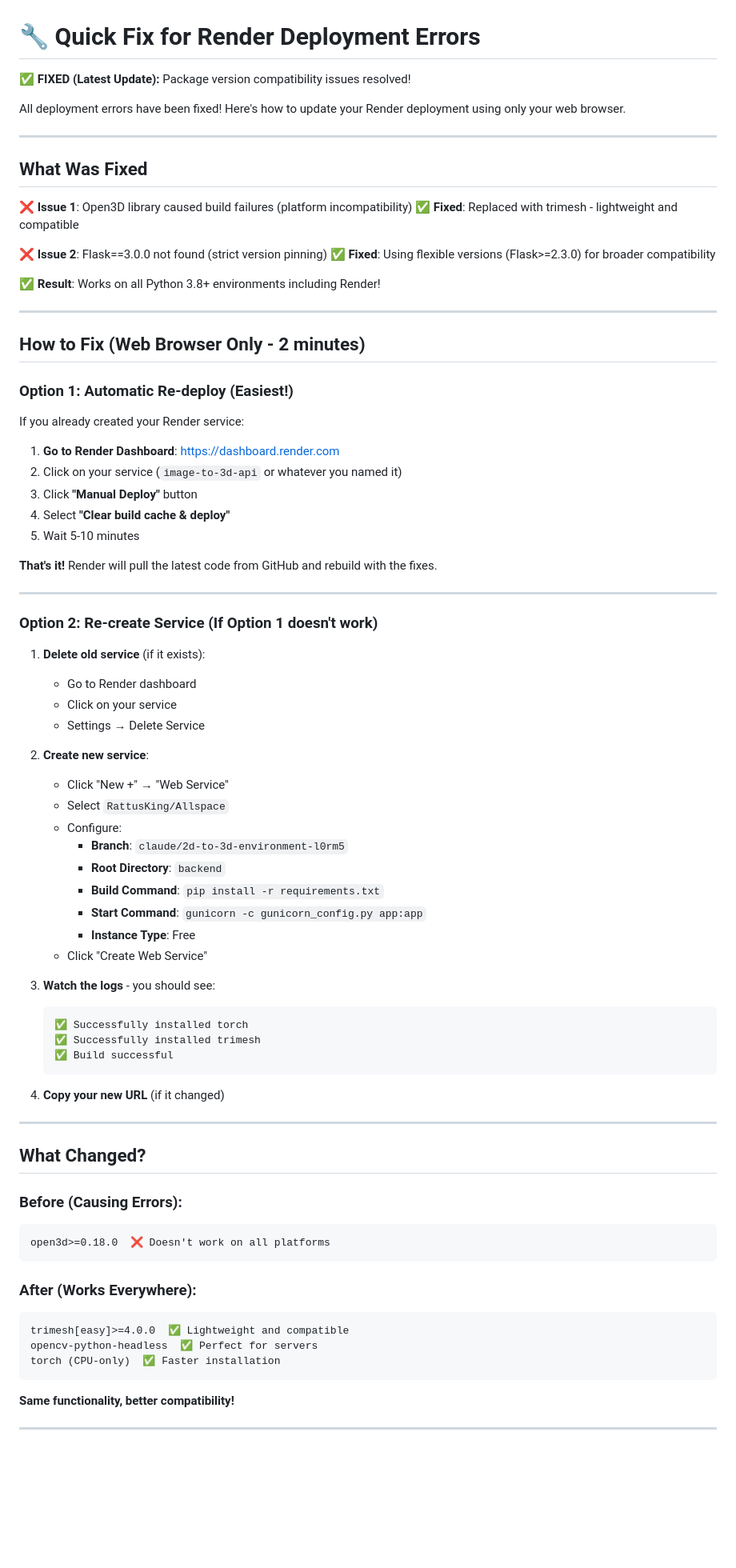
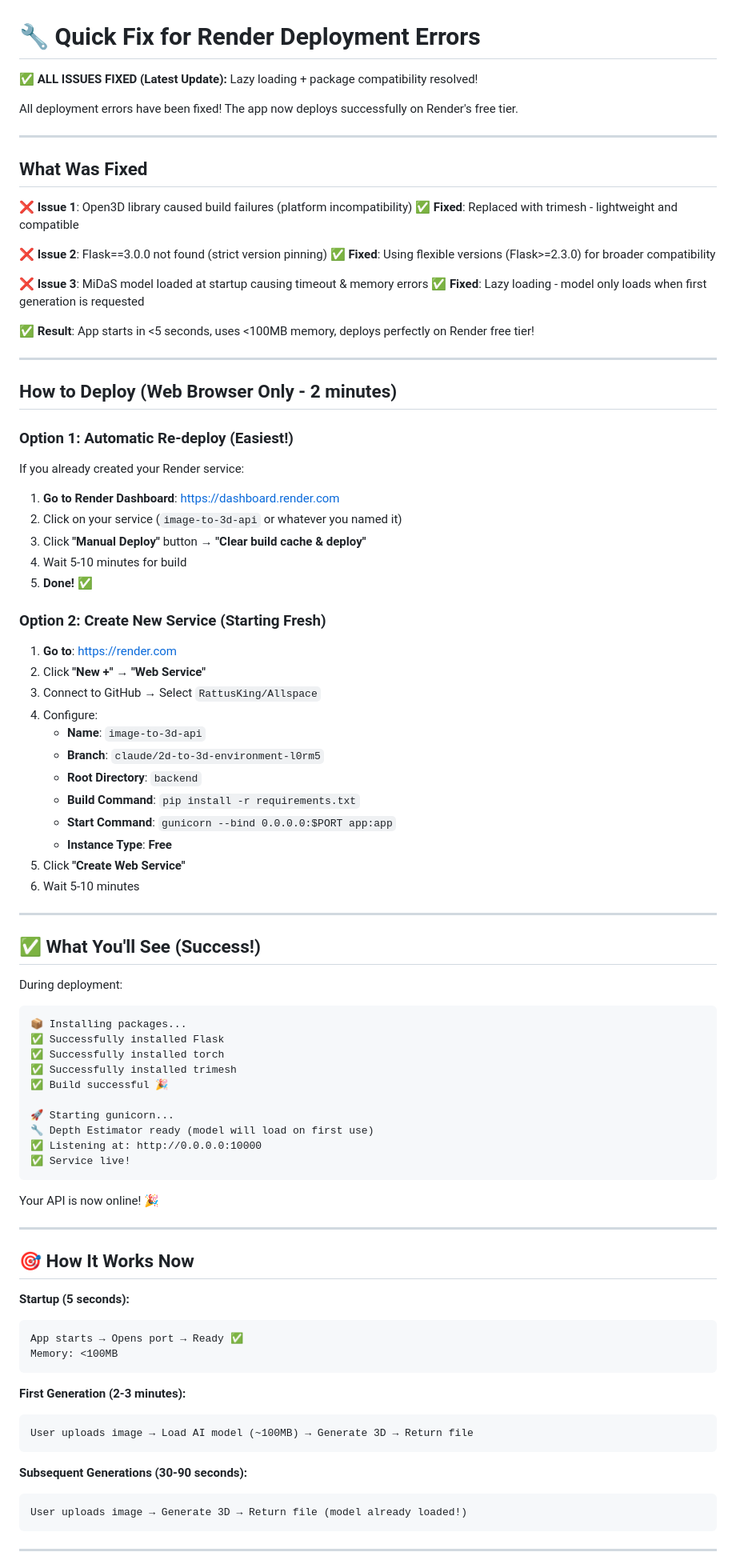
Before and after one commit to RattusKing/Allspace, a Markdown page: RENDER-FIX.md, the part around one of its changes. Shown at 80% size. Drawn GitHub-style; blank space fills up the shorter version.

Commit message:
Update RENDER-FIX.md with latest lazy loading fix

````diff
--- a/RENDER-FIX.md
+++ b/RENDER-FIX.md
@@ -1,8 +1,8 @@
 # 🔧 Quick Fix for Render Deployment Errors
 
-**✅ FIXED (Latest Update):** Package version compatibility issues resolved!
+**✅ ALL ISSUES FIXED (Latest Update):** Lazy loading + package compatibility resolved!
 
-All deployment errors have been fixed! Here's how to update your Render deployment using only your web browser.
+All deployment errors have been fixed! The app now deploys successfully on Render's free tier.
 
 ---
 
@@ -14,11 +14,14 @@ All deployment errors have been fixed! Here's how to update your Render deployme
 ❌ **Issue 2**: Flask==3.0.0 not found (strict version pinning)
 ✅ **Fixed**: Using flexible versions (Flask>=2.3.0) for broader compatibility
 
-✅ **Result**: Works on all Python 3.8+ environments including Render!
+❌ **Issue 3**: MiDaS model loaded at startup causing timeout & memory errors
+✅ **Fixed**: Lazy loading - model only loads when first generation is requested
+
+✅ **Result**: App starts in <5 seconds, uses <100MB memory, deploys perfectly on Render free tier!
 
 ---
 
-## How to Fix (Web Browser Only - 2 minutes)
+## How to Deploy (Web Browser Only - 2 minutes)
 
 ### Option 1: Automatic Re-deploy (Easiest!)
 
@@ -26,58 +29,64 @@ If you already created your Render service:
 
 1. **Go to Render Dashboard**: https://dashboard.render.com
 2. Click on your service (`image-to-3d-api` or whatever you named it)
-3. Click **"Manual Deploy"** button
-4. Select **"Clear build cache & deploy"**
-5. Wait 5-10 minutes
+3. Click **"Manual Deploy"** button → **"Clear build cache & deploy"**
+4. Wait 5-10 minutes for build
+5. **Done!** ✅
 
-**That's it!** Render will pull the latest code from GitHub and rebuild with the fixes.
+### Option 2: Create New Service (Starting Fresh)
+
+1. **Go to**: https://render.com
+2. Click **"New +"** → **"Web Service"**
+3. Connect to GitHub → Select `RattusKing/Allspace`
+4. Configure:
+   - **Name**: `image-to-3d-api`
+   - **Branch**: `claude/2d-to-3d-environment-l0rm5`
+   - **Root Directory**: `backend`
+   - **Build Command**: `pip install -r requirements.txt`
+   - **Start Command**: `gunicorn --bind 0.0.0.0:$PORT app:app`
+   - **Instance Type**: **Free**
+5. Click **"Create Web Service"**
+6. Wait 5-10 minutes
 
 ---
 
-### Option 2: Re-create Service (If Option 1 doesn't work)
+## ✅ What You'll See (Success!)
 
-1. **Delete old service** (if it exists):
-   - Go to Render dashboard
-   - Click on your service
-   - Settings → Delete Service
+During deployment:
+```
+📦 Installing packages...
+✅ Successfully installed Flask
+✅ Successfully installed torch
+✅ Successfully installed trimesh
+✅ Build successful 🎉
 
-2. **Create new service**:
-   - Click "New +" → "Web Service"
-   - Select `RattusKing/Allspace`
-   - Configure:
-     - **Branch**: `claude/2d-to-3d-environment-l0rm5`
-     - **Root Directory**: `backend`
-     - **Build Command**: `pip install -r requirements.txt`
-     - **Start Command**: `gunicorn -c gunicorn_config.py app:app`
-     - **Instance Type**: Free
-   - Click "Create Web Service"
+🚀 Starting gunicorn...
+🔧 Depth Estimator ready (model will load on first use)
+✅ Listening at: http://0.0.0.0:10000
+✅ Service live!
+```
 
-3. **Watch the logs** - you should see:
-   ```
-   ✅ Successfully installed torch
-   ✅ Successfully installed trimesh
-   ✅ Build successful
-   ```
-
-4. **Copy your new URL** (if it changed)
+Your API is now online! 🎉
 
 ---
 
-## What Changed?
+## 🎯 How It Works Now
 
-### Before (Causing Errors):
+**Startup (5 seconds):**
 ```
-open3d>=0.18.0  ❌ Doesn't work on all platforms
+App starts → Opens port → Ready ✅
+Memory: <100MB
 ```
 
-### After (Works Everywhere):
+**First Generation (2-3 minutes):**
 ```
-trimesh[easy]>=4.0.0  ✅ Lightweight and compatible
-opencv-python-headless  ✅ Perfect for servers
-torch (CPU-only)  ✅ Faster installation
+User uploads image → Load AI model (~100MB) → Generate 3D → Return file
 ```
 
-**Same functionality, better compatibility!**
+**Subsequent Generations (30-90 seconds):**
+```
+User uploads image → Generate 3D → Return file (model already loaded!)
+```
 
 ---
 
````
Also changed, not shown: other parts of RENDER-FIX.md (+87 -38 lines).
